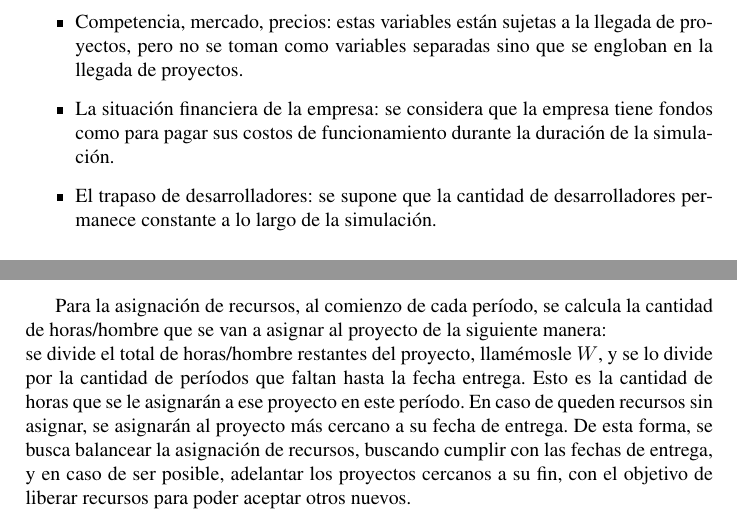
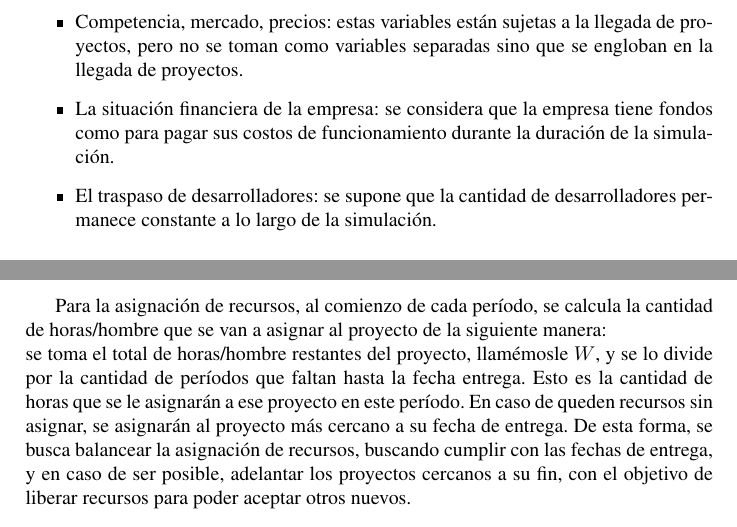
Before and after one commit to acrespo/Simulaciones, a LaTeX document (doc/report.tex, which reads doc/conceptual.tex): two parts of pages 3 and 6 of 14, joined at a grey line, cut so that both start at the same text. Compiled offline with pdfLaTeX.

Commit message:
correcciones

```diff
--- a/doc/conceptual.tex
+++ b/doc/conceptual.tex
@@ -40,7 +40,7 @@ Las variables que se ignoran son: \\
     \item Competencia, mercado, precios: estas variables están sujetas a la llegada de proyectos, pero no se toman como variables separadas sino que se engloban en la
         llegada de proyectos.
     \item La situación financiera de la empresa: se considera que la empresa tiene fondos como para pagar sus costos de funcionamiento durante la duración de la simulación.
-    \item El trapaso de desarrolladores: se supone que la cantidad de desarrolladores permanece constante a lo largo de la simulación.
+    \item El traspaso de desarrolladores: se supone que la cantidad de desarrolladores permanece constante a lo largo de la simulación.
 \end{itemize}
 
 \subsection{Variables de control}
@@ -185,7 +185,7 @@ antes de su fecha de entrega el valor de $D(P)$, es decir la función que acepta
 \section{Estrategia de asignación de recursos}
 
 Para la asignación de recursos, al comienzo de cada período, se calcula la cantidad de horas/hombre que se van a asignar al proyecto de la siguiente manera: \\
-se divide el total de horas/hombre restantes del proyecto, llamémosle $W$, y se lo divide por la
+se toma el total de horas/hombre restantes del proyecto, llamémosle $W$, y se lo divide por la
 cantidad de períodos que faltan hasta la fecha entrega. Esto es la cantidad de horas que se le asignarán a ese proyecto en este período.
 En caso de queden recursos sin asignar, se asignarán al proyecto más cercano a su fecha de entrega.
 De esta forma, se busca balancear la asignación de recursos, buscando cumplir con las fechas de entrega, y en caso de ser posible, adelantar los proyectos
```
